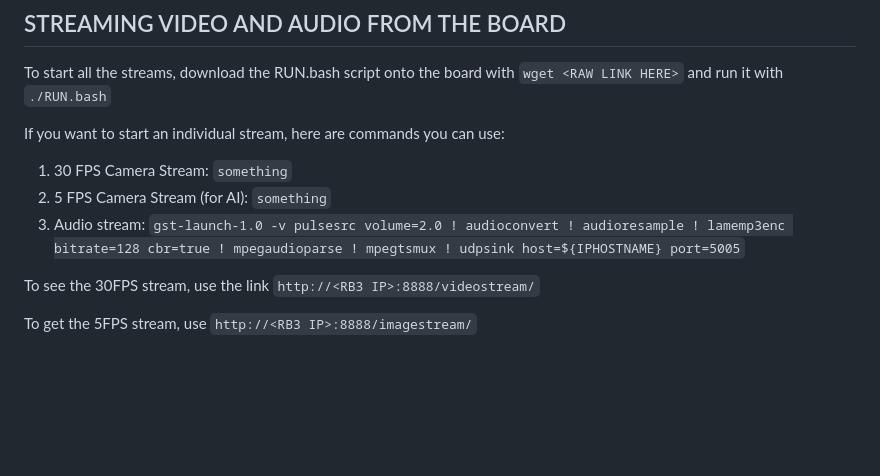
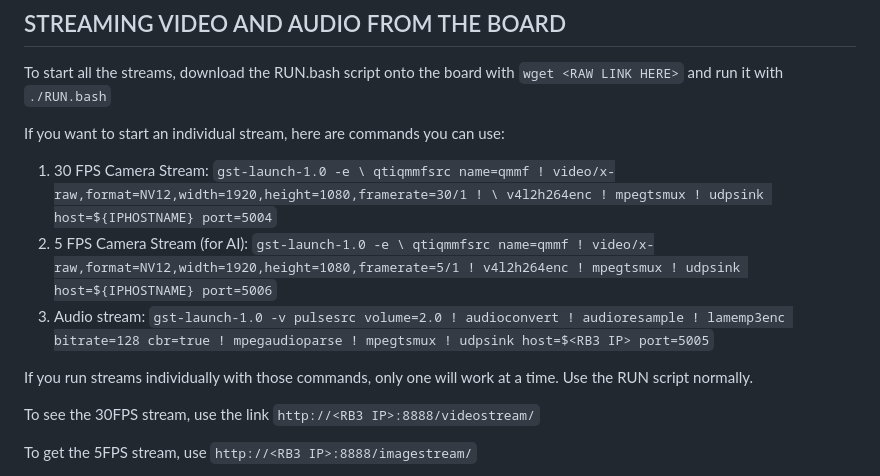
Before and after one commit to OpenGate-RB3/OpenGate-RB3, a Markdown page: README.md, the part around the change printed below. GitHub-like rendering; blank space fills up the shorter version.

```diff
--- a/README.md
+++ b/README.md
@@ -20,9 +20,14 @@ To start all the streams, download the RUN.bash script onto the board with `wget
 
 If you want to start an individual stream, here are commands you can use:
 
-1. 30 FPS Camera Stream: `something`
-2. 5 FPS Camera Stream (for AI): `something`
-3. Audio stream: `gst-launch-1.0 -v pulsesrc volume=2.0 ! audioconvert ! audioresample ! lamemp3enc bitrate=128 cbr=true ! mpegaudioparse ! mpegtsmux ! udpsink host=${IPHOSTNAME} port=5005`
+1. 30 FPS Camera Stream: `gst-launch-1.0 -e \
+qtiqmmfsrc name=qmmf ! video/x-raw,format=NV12,width=1920,height=1080,framerate=30/1 ! \
+v4l2h264enc ! mpegtsmux ! udpsink host=${IPHOSTNAME} port=5004`
+2. 5 FPS Camera Stream (for AI): `gst-launch-1.0 -e \
+qtiqmmfsrc name=qmmf ! video/x-raw,format=NV12,width=1920,height=1080,framerate=5/1 ! v4l2h264enc ! mpegtsmux ! udpsink host=${IPHOSTNAME} port=5006`
+3. Audio stream: `gst-launch-1.0 -v pulsesrc volume=2.0 ! audioconvert ! audioresample ! lamemp3enc bitrate=128 cbr=true ! mpegaudioparse ! mpegtsmux ! udpsink host=$<RB3 IP> port=5005`
+
+If you run streams individually with those commands, only one will work at a time. Use the RUN script normally.
 
 To see the 30FPS stream, use the link `http://<RB3 IP>:8888/videostream/`
 
```
Also changed, not shown: other parts of README.md (+28 -0 lines), img/photo_2025-05-16_13-08-47.jpg (added), 2 other files.
